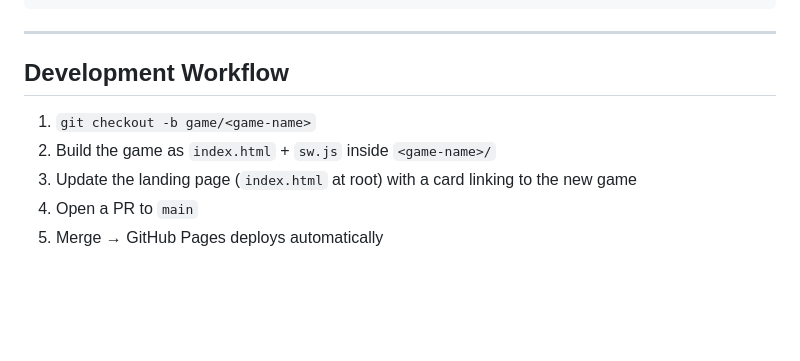
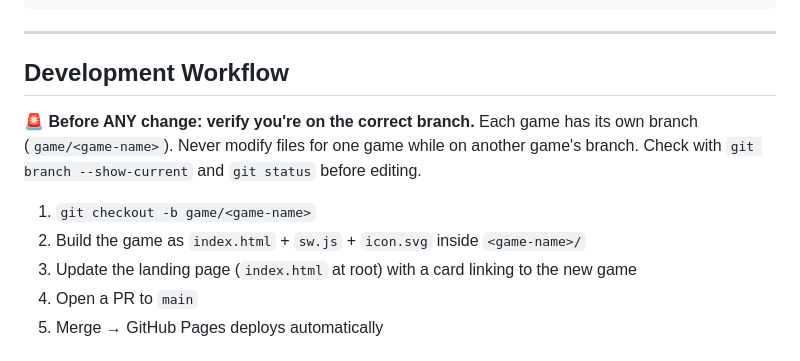
Before and after one commit to amitsehgal29/games, a Markdown page: CLAUDE.md, the part around the change. Drawn GitHub-style; blank space fills up the shorter version.

Commit message:
Add branch-check rule to CLAUDE.md development workflow

```diff
--- a/CLAUDE.md
+++ b/CLAUDE.md
@@ -35,8 +35,10 @@ This repo is a collection of simple, single-page HTML games. Each game is a self
 
 ## Development Workflow
 
+**🚨 Before ANY change: verify you're on the correct branch.** Each game has its own branch (`game/<game-name>`). Never modify files for one game while on another game's branch. Check with `git branch --show-current` and `git status` before editing.
+
 1. `git checkout -b game/<game-name>`
-2. Build the game as `index.html` + `sw.js` inside `<game-name>/`
+2. Build the game as `index.html` + `sw.js` + `icon.svg` inside `<game-name>/`
 3. Update the landing page (`index.html` at root) with a card linking to the new game
 4. Open a PR to `main`
 5. Merge → GitHub Pages deploys automatically
```
